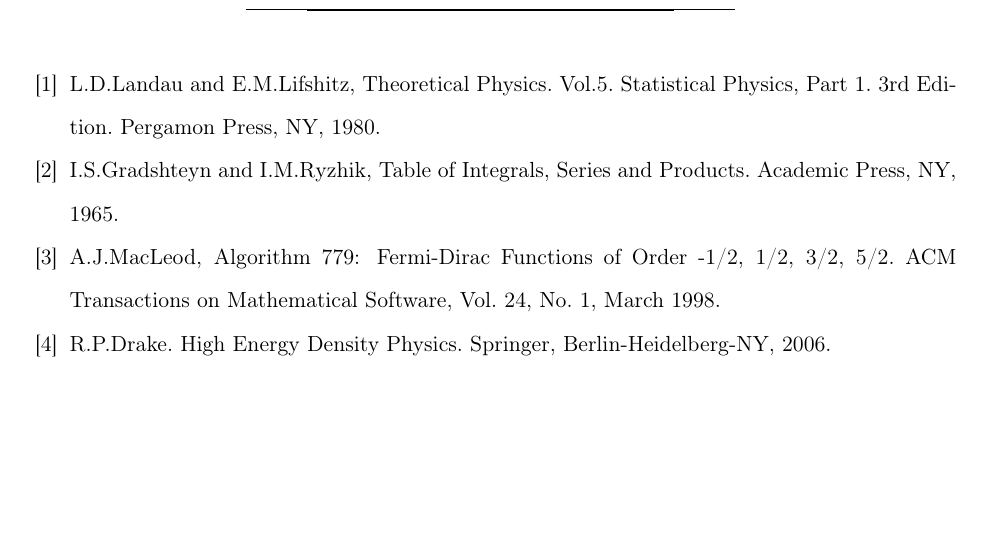
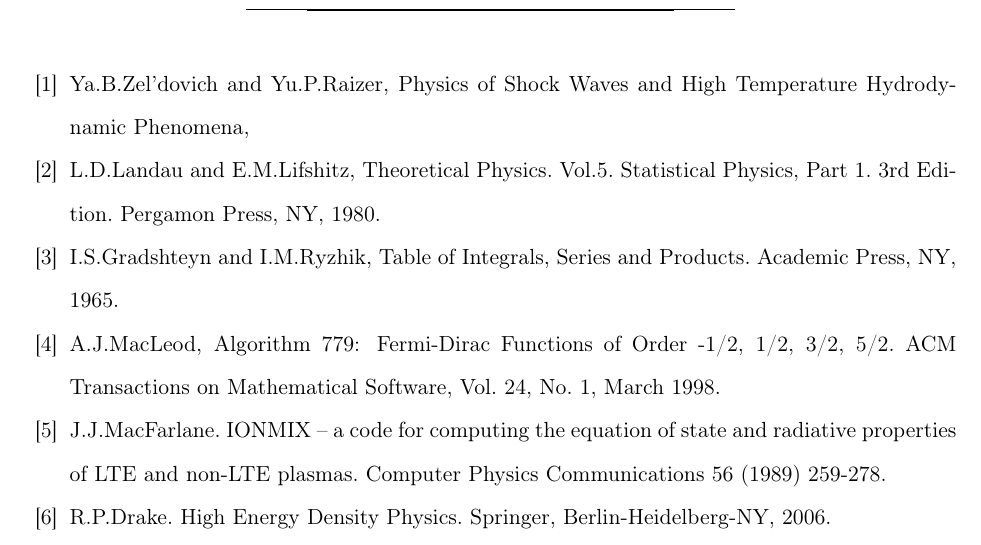
Before and after one commit to SWMFsoftware/util, a LaTeX paper (CRASH/doc/Tex/HEDP.tex): part of page 18 of 19, cut at the place of the change, the shorter picture padded with empty space. Compiled offline with pdfLaTeX.

Commit message:
Complete the bibliography.  Modified Files:  	HEDP.tex

```diff
--- a/CRASH/doc/Tex/HEDP.tex
+++ b/CRASH/doc/Tex/HEDP.tex
@@ -61,12 +61,18 @@
 \include{Excitation}
 
 \begin{thebibliography}{99}
+\bibitem{ZR}
+Ya.B.Zel'dovich and Yu.P.Raizer, Physics of Shock Waves and High Temperature Hydrodynamic Phenomena,
 \bibitem{ll}
 L.D.Landau and E.M.Lifshitz, Theoretical Physics. Vol.5. Statistical Physics, Part 1. 3rd Edition. Pergamon Press, NY, 1980.
 \bibitem{gradshtein}
 I.S.Gradshteyn and I.M.Ryzhik, Table of Integrals, Series and Products. Academic Press, NY, 1965.
 \bibitem{mcleod}
 A.J.MacLeod, Algorithm 779: Fermi-Dirac Functions of Order -1/2, 1/2, 3/2, 5/2. ACM Transactions on Mathematical Software, Vol. 24, No. 1, March 1998.
+\bibitem{ionmix}
+J.J.MacFarlane.
+IONMIX -- a code for computing the equation of state and radiative properties of LTE and non-LTE plasmas.
+Computer Physics Communications 56 (1989) 259-278.
 \bibitem{drake}
 R.P.Drake. High Energy Density Physics. Springer, Berlin-Heidelberg-NY, 2006.
 \bibitem{DS}
```
